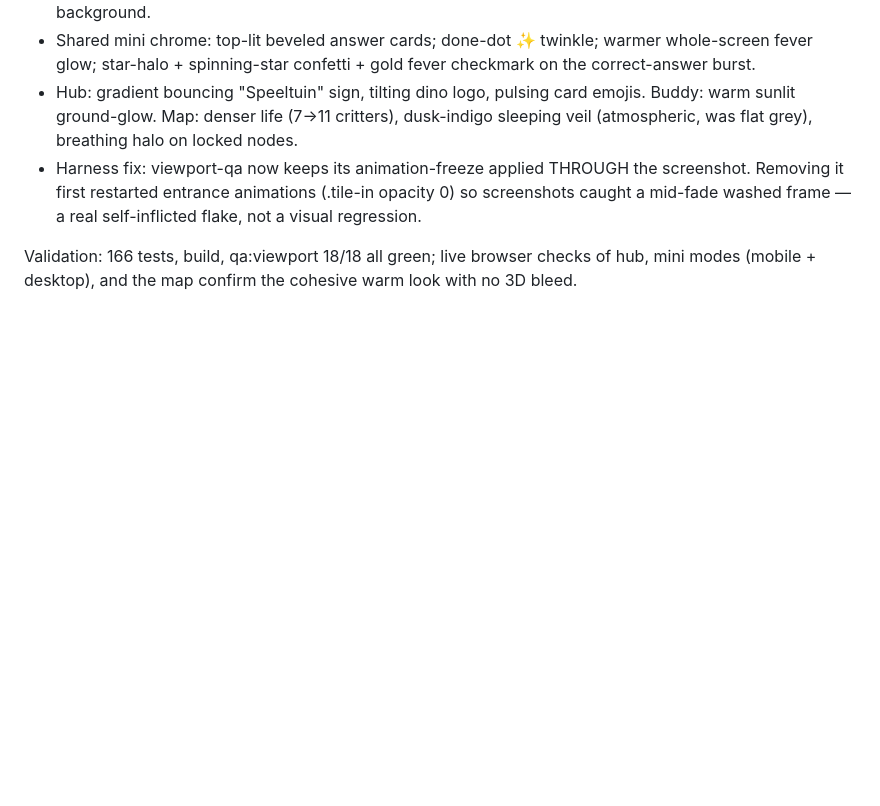
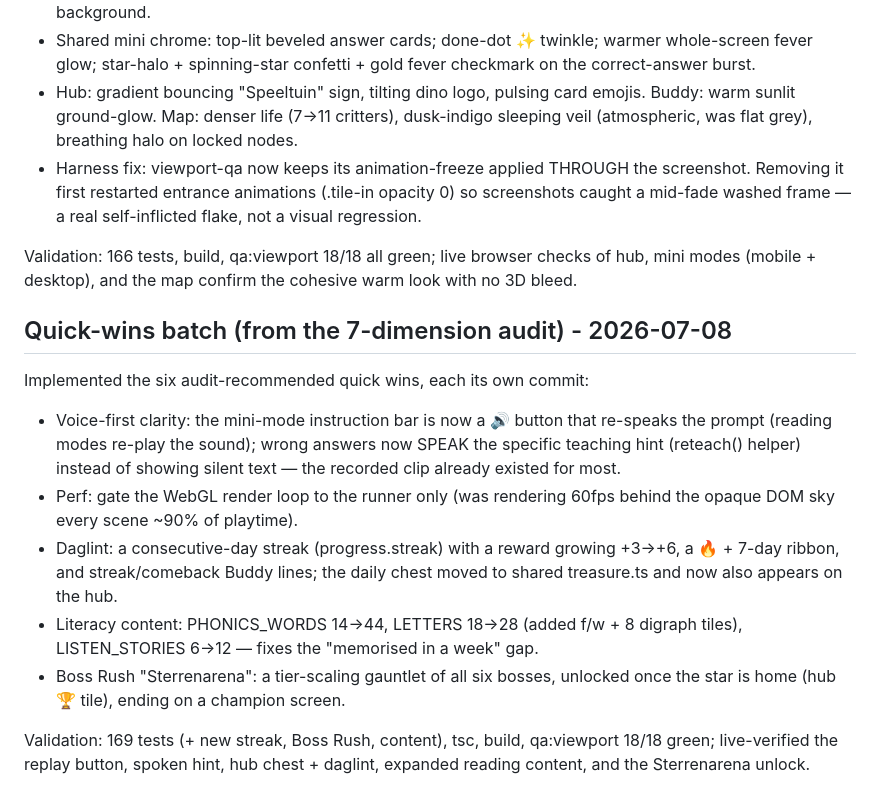
Before and after one commit to kennydd001/blokblitz, a Markdown page: docs/STATUS.md, the part around the change. Drawn GitHub-style; blank space fills up the shorter version.

Commit message:
docs: STATUS quick-wins batch

```diff
--- a/docs/STATUS.md
+++ b/docs/STATUS.md
@@ -1119,3 +1119,25 @@ A multi-agent visual audit (6 surface auditors + synthesis) produced a coherent
 Validation: 166 tests, build, qa:viewport 18/18 all green; live browser checks
 of hub, mini modes (mobile + desktop), and the map confirm the cohesive warm
 look with no 3D bleed.
+
+## Quick-wins batch (from the 7-dimension audit) - 2026-07-08
+
+Implemented the six audit-recommended quick wins, each its own commit:
+
+- Voice-first clarity: the mini-mode instruction bar is now a 🔊 button that
+  re-speaks the prompt (reading modes re-play the sound); wrong answers now
+  SPEAK the specific teaching hint (reteach() helper) instead of showing silent
+  text — the recorded clip already existed for most.
+- Perf: gate the WebGL render loop to the runner only (was rendering 60fps
+  behind the opaque DOM sky every scene ~90% of playtime).
+- Daglint: a consecutive-day streak (progress.streak) with a reward growing
+  +3->+6, a 🔥 + 7-day ribbon, and streak/comeback Buddy lines; the daily chest
+  moved to shared treasure.ts and now also appears on the hub.
+- Literacy content: PHONICS_WORDS 14->44, LETTERS 18->28 (added f/w + 8
+  digraph tiles), LISTEN_STORIES 6->12 — fixes the "memorised in a week" gap.
+- Boss Rush "Sterrenarena": a tier-scaling gauntlet of all six bosses,
+  unlocked once the star is home (hub 🏆 tile), ending on a champion screen.
+
+Validation: 169 tests (+ new streak, Boss Rush, content), tsc, build,
+qa:viewport 18/18 green; live-verified the replay button, spoken hint, hub
+chest + daglint, expanded reading content, and the Sterrenarena unlock.
```
